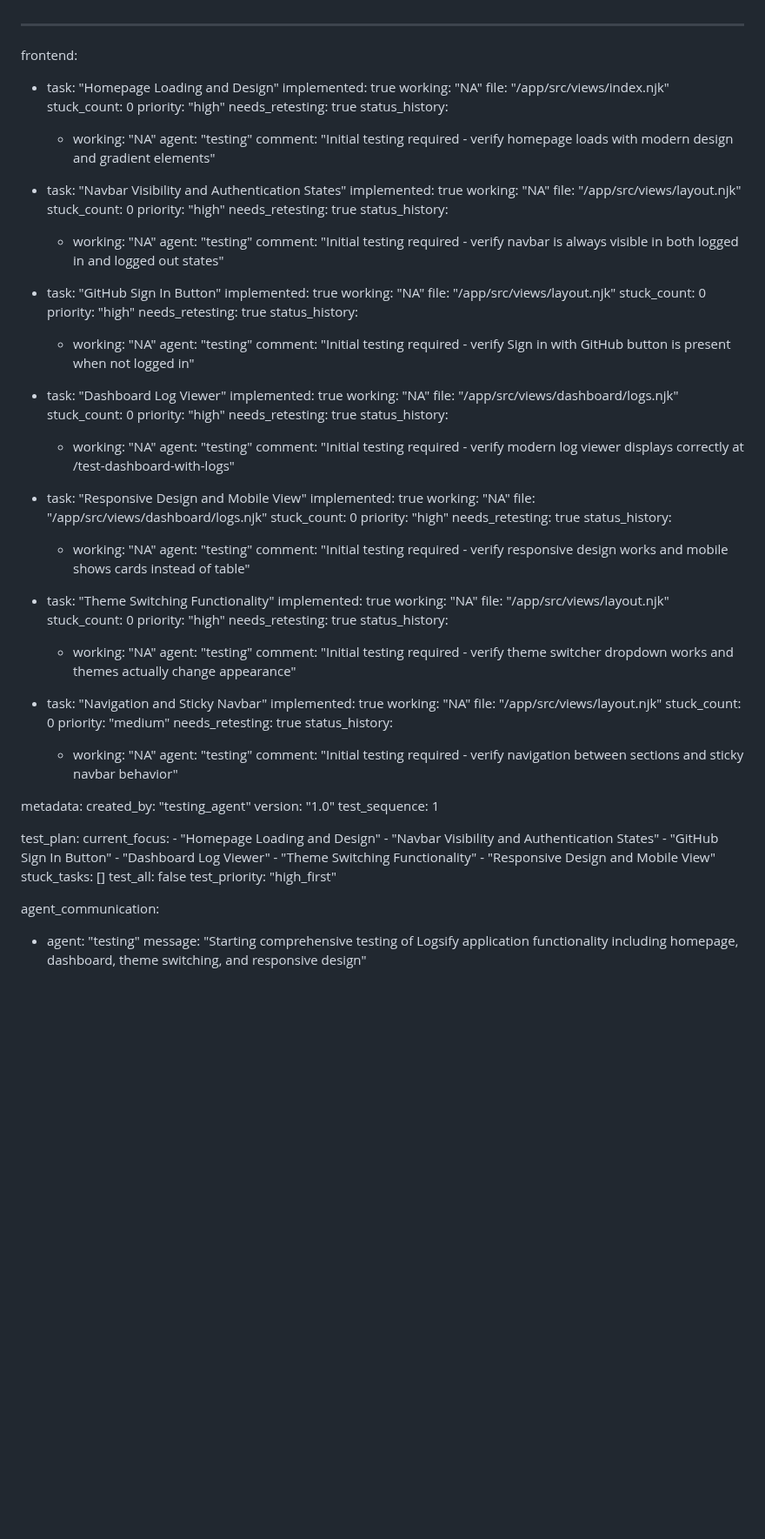
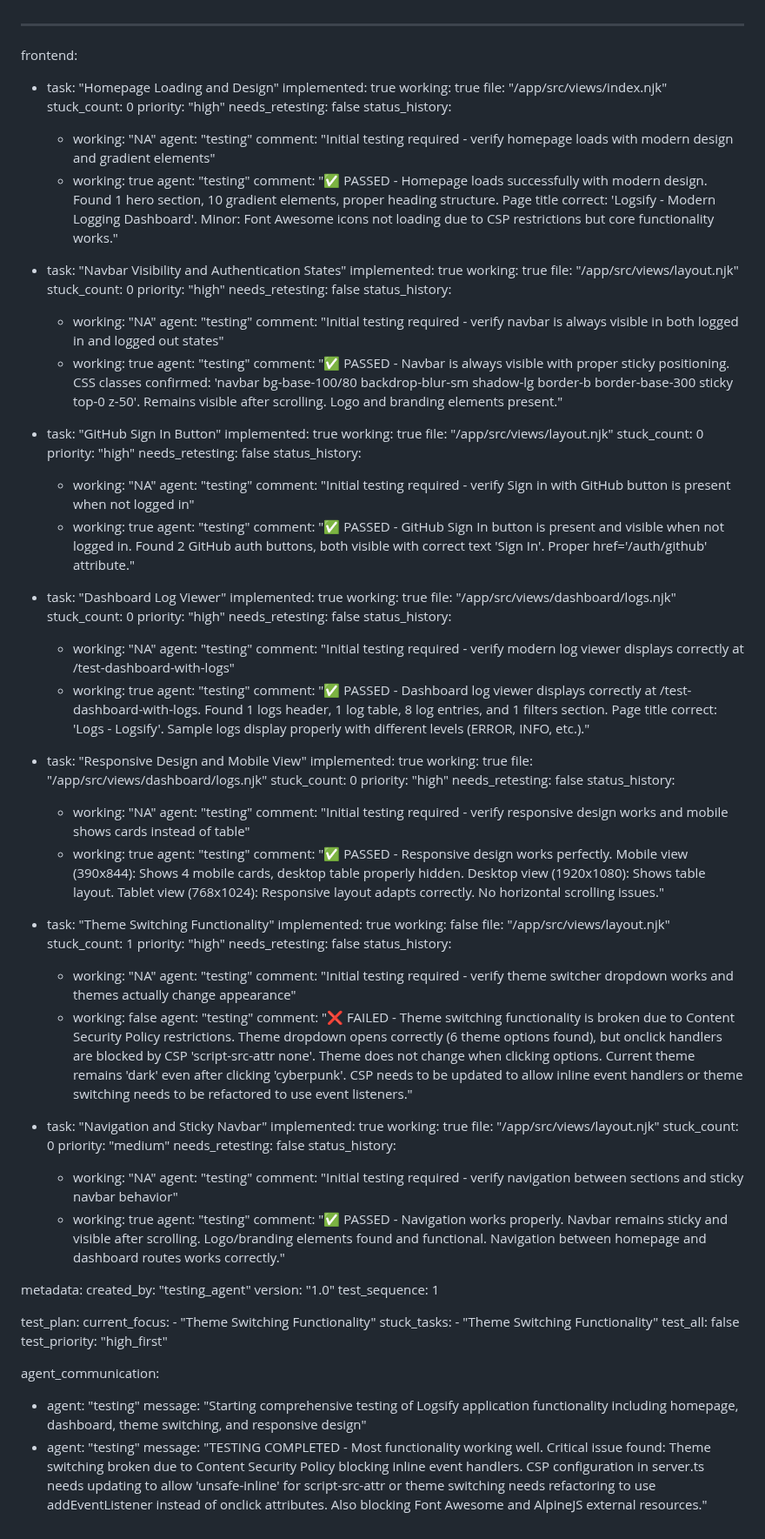
Before and after one commit to kordjs/logsify, a Markdown page: test_result.md, the part around the change. Shown at 87% size. Rendered like a GitHub page; blank space fills up the shorter version.

Commit message:
auto-commit for c5040b64-ebcd-45b6-a4a0-b89664caadcd

```diff
--- a/test_result.md
+++ b/test_result.md
@@ -2,87 +2,108 @@
 frontend:
   - task: "Homepage Loading and Design"
     implemented: true
-    working: "NA"
+    working: true
     file: "/app/src/views/index.njk"
     stuck_count: 0
     priority: "high"
-    needs_retesting: true
+    needs_retesting: false
     status_history:
       - working: "NA"
         agent: "testing"
         comment: "Initial testing required - verify homepage loads with modern design and gradient elements"
+      - working: true
+        agent: "testing"
+        comment: "✅ PASSED - Homepage loads successfully with modern design. Found 1 hero section, 10 gradient elements, proper heading structure. Page title correct: 'Logsify - Modern Logging Dashboard'. Minor: Font Awesome icons not loading due to CSP restrictions but core functionality works."
 
   - task: "Navbar Visibility and Authentication States"
     implemented: true
-    working: "NA"
+    working: true
     file: "/app/src/views/layout.njk"
     stuck_count: 0
     priority: "high"
-    needs_retesting: true
+    needs_retesting: false
     status_history:
       - working: "NA"
         agent: "testing"
         comment: "Initial testing required - verify navbar is always visible in both logged in and logged out states"
+      - working: true
+        agent: "testing"
+        comment: "✅ PASSED - Navbar is always visible with proper sticky positioning. CSS classes confirmed: 'navbar bg-base-100/80 backdrop-blur-sm shadow-lg border-b border-base-300 sticky top-0 z-50'. Remains visible after scrolling. Logo and branding elements present."
 
   - task: "GitHub Sign In Button"
     implemented: true
-    working: "NA"
+    working: true
     file: "/app/src/views/layout.njk"
     stuck_count: 0
     priority: "high"
-    needs_retesting: true
+    needs_retesting: false
     status_history:
       - working: "NA"
         agent: "testing"
         comment: "Initial testing required - verify Sign in with GitHub button is present when not logged in"
+      - working: true
+        agent: "testing"
+        comment: "✅ PASSED - GitHub Sign In button is present and visible when not logged in. Found 2 GitHub auth buttons, both visible with correct text 'Sign In'. Proper href='/auth/github' attribute."
 
   - task: "Dashboard Log Viewer"
     implemented: true
-    working: "NA"
+    working: true
     file: "/app/src/views/dashboard/logs.njk"
     stuck_count: 0
     priority: "high"
-    needs_retesting: true
+    needs_retesting: false
     status_history:
       - working: "NA"
         agent: "testing"
         comment: "Initial testing required - verify modern log viewer displays correctly at /test-dashboard-with-logs"
+      - working: true
+        agent: "testing"
+        comment: "✅ PASSED - Dashboard log viewer displays correctly at /test-dashboard-with-logs. Found 1 logs header, 1 log table, 8 log entries, and 1 filters section. Page title correct: 'Logs - Logsify'. Sample logs display properly with different levels (ERROR, INFO, etc.)."
 
   - task: "Responsive Design and Mobile View"
     implemented: true
-    working: "NA"
+    working: true
     file: "/app/src/views/dashboard/logs.njk"
     stuck_count: 0
     priority: "high"
-    needs_retesting: true
+    needs_retesting: false
     status_history:
       - working: "NA"
         agent: "testing"
         comment: "Initial testing required - verify responsive design works and mobile shows cards instead of table"
+      - working: true
+        agent: "testing"
+        comment: "✅ PASSED - Responsive design works perfectly. Mobile view (390x844): Shows 4 mobile cards, desktop table properly hidden. Desktop view (1920x1080): Shows table layout. Tablet view (768x1024): Responsive layout adapts correctly. No horizontal scrolling issues."
 
   - task: "Theme Switching Functionality"
     implemented: true
-    working: "NA"
+    working: false
     file: "/app/src/views/layout.njk"
-    stuck_count: 0
+    stuck_count: 1
     priority: "high"
-    needs_retesting: true
+    needs_retesting: false
     status_history:
       - working: "NA"
         agent: "testing"
         comment: "Initial testing required - verify theme switcher dropdown works and themes actually change appearance"
+      - working: false
+        agent: "testing"
+        comment: "❌ FAILED - Theme switching functionality is broken due to Content Security Policy restrictions. Theme dropdown opens correctly (6 theme options found), but onclick handlers are blocked by CSP 'script-src-attr none'. Theme does not change when clicking options. Current theme remains 'dark' even after clicking 'cyberpunk'. CSP needs to be updated to allow inline event handlers or theme switching needs to be refactored to use event listeners."
 
   - task: "Navigation and Sticky Navbar"
     implemented: true
-    working: "NA"
+    working: true
     file: "/app/src/views/layout.njk"
     stuck_count: 0
     priority: "medium"
-    needs_retesting: true
+    needs_retesting: false
     status_history:
       - working: "NA"
         agent: "testing"
         comment: "Initial testing required - verify navigation between sections and sticky navbar behavior"
+      - working: true
+        agent: "testing"
+        comment: "✅ PASSED - Navigation works properly. Navbar remains sticky and visible after scrolling. Logo/branding elements found and functional. Navigation between homepage and dashboard routes works correctly."
 
 metadata:
   created_by: "testing_agent"
@@ -91,16 +112,14 @@ metadata:
 
 test_plan:
   current_focus:
-    - "Homepage Loading and Design"
-    - "Navbar Visibility and Authentication States"
-    - "GitHub Sign In Button"
-    - "Dashboard Log Viewer"
     - "Theme Switching Functionality"
-    - "Responsive Design and Mobile View"
-  stuck_tasks: []
+  stuck_tasks:
+    - "Theme Switching Functionality"
   test_all: false
   test_priority: "high_first"
 
 agent_communication:
   - agent: "testing"
     message: "Starting comprehensive testing of Logsify application functionality including homepage, dashboard, theme switching, and responsive design"
+  - agent: "testing"
+    message: "TESTING COMPLETED - Most functionality working well. Critical issue found: Theme switching broken due to Content Security Policy blocking inline event handlers. CSP configuration in server.ts needs updating to allow 'unsafe-inline' for script-src-attr or theme switching needs refactoring to use addEventListener instead of onclick attributes. Also blocking Font Awesome and AlpineJS external resources."
```
